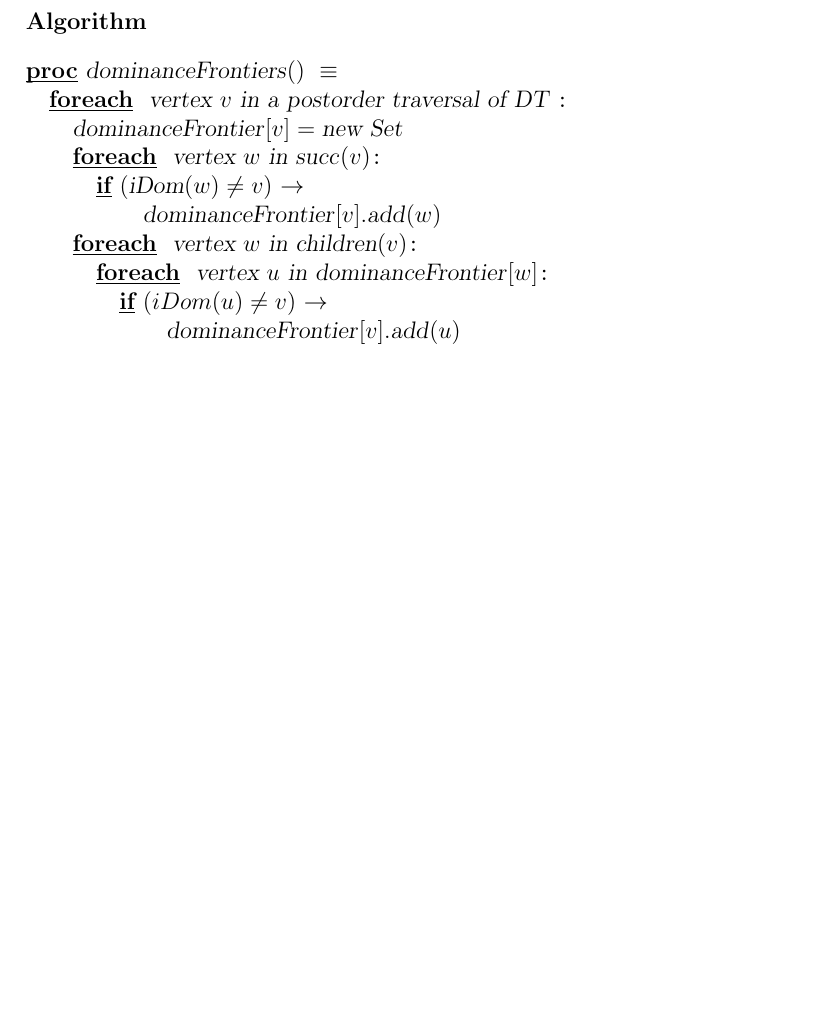
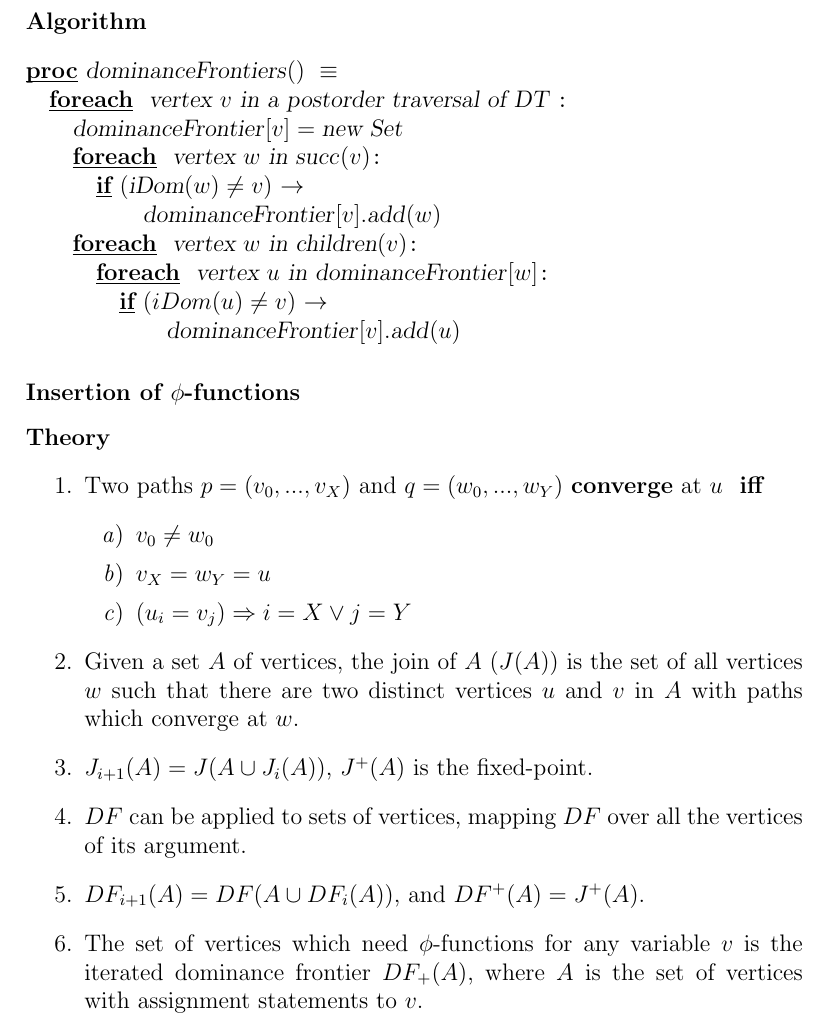
Before and after one commit to alescode/optimisingCompilersGuide, a LaTeX document (eda230.tex): part of page 6 of 6, cut so that both start at the same text, the shorter picture padded with empty space. Compiled offline with pdfLaTeX.

Commit message:
Starting placement of phi-functions

```diff
--- a/eda230.tex
+++ b/eda230.tex
@@ -279,6 +279,29 @@ not strictly dominate $w$.
         \OD
     \OD
 \end{program}
+
+\subsubsection*{Insertion of $\phi$-functions}
+\paragraph*{Theory}
+\begin{enumerate}
+\item Two paths $p = (v_0, ..., v_X)$ and $q = (w_0, ..., w_Y)$
+\textbf{converge} at $u$ \iff
+    \begin{enumerate}
+        \item $v_0 \not= w_0$
+        \item $v_X = w_Y = u$
+        \item $(u_i = v_j) \Rightarrow i = X \lor j = Y$
+    \end{enumerate}
+\item Given a set $A$ of vertices, the join of $A$ ($J(A)$) is the set of all
+vertices $w$ such that there are two distinct vertices $u$ and $v$ in $A$ with
+paths which converge at $w$.
+\item $J_{i+1}(A) = J(A \cup J_{i}(A))$, $J^+(A)$ is the fixed-point.
+\item $DF$ can be applied to sets of vertices, mapping $DF$ over all the
+vertices of its argument.
+\item $DF_{i+1}(A) = DF(A \cup DF_{i}(A))$, and $DF^+(A) = J^+(A)$.
+\item The set of vertices which need $\phi$-functions for any variable $v$
+is the iterated dominance frontier $DF_+(A)$, where $A$ is the set of vertices
+with assignment statements to $v$.
+
+\end{enumerate}
 %Hashbased value number
 %Global value numbering
 %Ssa pre (partial redundancy elimination)
```
